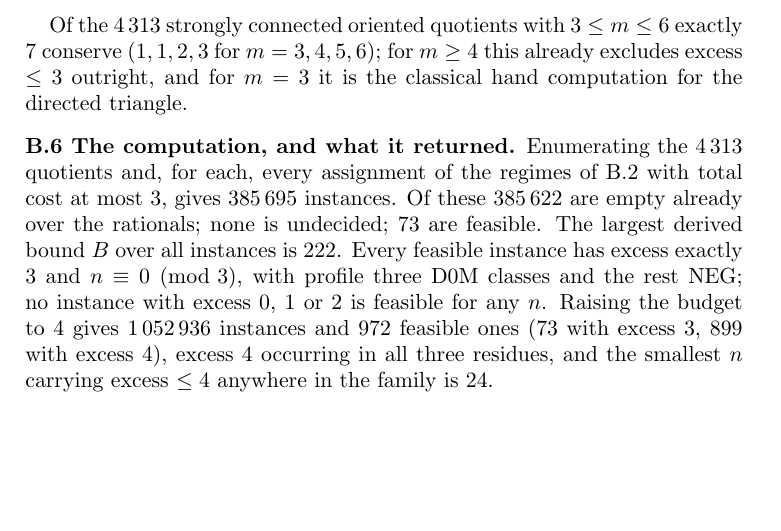
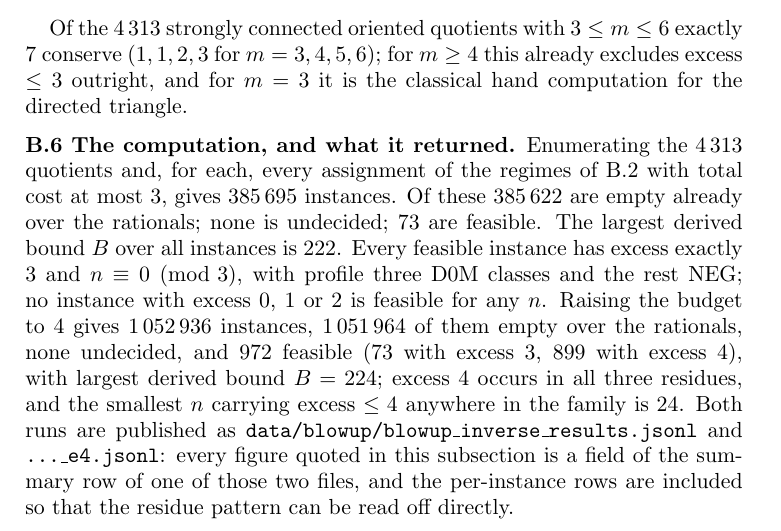
Before and after one commit to 42tahara/seymour-excess, a LaTeX paper (note/measuring-the-moat.tex): part of page 17 of 18, cut so that both start at the same text, the shorter picture padded with empty space. Compiled offline with pdfLaTeX.

Commit message:
budget-4 の記録を同梱し、B.6 の全数値を公開データに紐づける
監修が中断前に指摘: Appendix B.6 の budget-4 の数値(1,052,936 / 972 /
899)は内部記録にしかなく、公開側は max_cost=3 の記録しか持っていなかった。
D2 と同じ型の乖離(散文が公開されていないデータを引く)。

data/blowup/blowup_inverse_results_e4.jsonl を同梱し、B.6 に
lp_empty=1,051,964・unknown=0・max B=224 を補い、両ファイルの summary 行が
出所であることと per-instance 行から residue の型が直接読めることを明記した。

一次記録との照合(依頼側で実施、すべて一致):
- header: mmax=6, delta=8, max_cost=4, quotients=4313
- summary: instances=1052936, lp_empty=1051964, feasible=972, unknown=0,
  max_B=224
- hit 972件の excess 分布 {3:73, 4:899}、excess=3 で residue 1/2 が可行な
  ものは0件、excess=4 は3剰余すべてで実現、excess<=4 の最小 n=24
- max_cost=3 側も同様に一致(385,695 / 385,622 / 73 / max_B=222、hit 73件は
  全て excess ちょうど3、profile は D0M と NEG のみ)
- Prop B.7 の conserving quotient 1,1,2,3=7 を、商リストを使わない自前の
  全 orientation 列挙 + 列和の定義からの再判定で確認

```diff
--- a/note/measuring-the-moat.tex
+++ b/note/measuring-the-moat.tex
@@ -1043,9 +1043,14 @@ $73$ are feasible. The largest derived bound $B$ over all instances is $222$.
 Every feasible instance has excess exactly $3$ and $n \equiv 0 \pmod 3$, with
 profile three D0M classes and the rest NEG; no instance with excess $0$, $1$
 or $2$ is feasible for any $n$. Raising the budget to $4$ gives
-$1\,052\,936$ instances and $972$ feasible ones ($73$ with excess $3$, $899$
-with excess $4$), excess $4$ occurring in all three residues, and the smallest
-$n$ carrying excess $\le 4$ anywhere in the family is $24$.
+$1\,052\,936$ instances, $1\,051\,964$ of them empty over the rationals, none
+undecided, and $972$ feasible ($73$ with excess $3$, $899$ with excess $4$),
+with largest derived bound $B = 224$; excess $4$ occurs in all three residues,
+and the smallest $n$ carrying excess $\le 4$ anywhere in the family is $24$.
+Both runs are published as \texttt{data/blowup/blowup\_inverse\_results.jsonl}
+and \texttt{...\_e4.jsonl}: every figure quoted in this subsection is a field
+of the summary row of one of those two files, and the per-instance rows are
+included so that the residue pattern can be read off directly.
 
 Four bounded cross-checks accompany the computation
 (\texttt{make verify-t9}), each of which would fail loudly if the reduction
```
Also changed, not shown: note/measuring-the-moat-v2.0.pdf, 1 other file.
